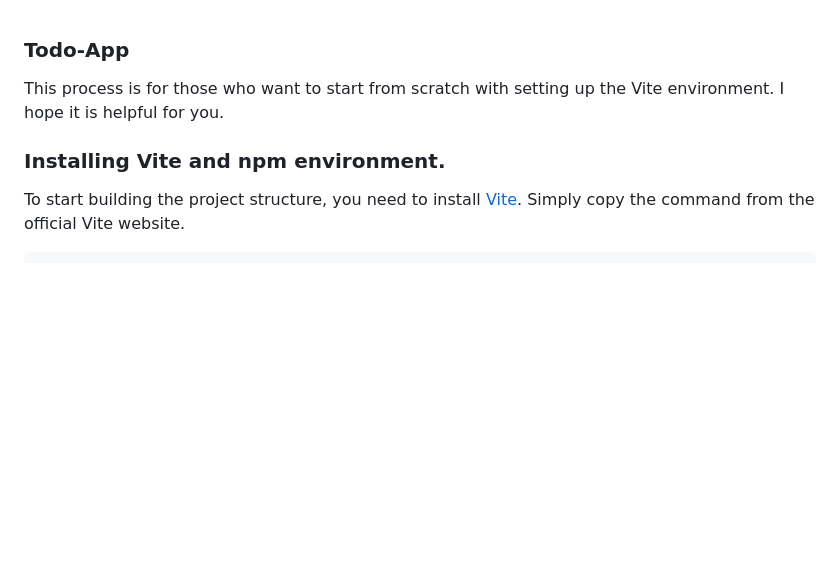
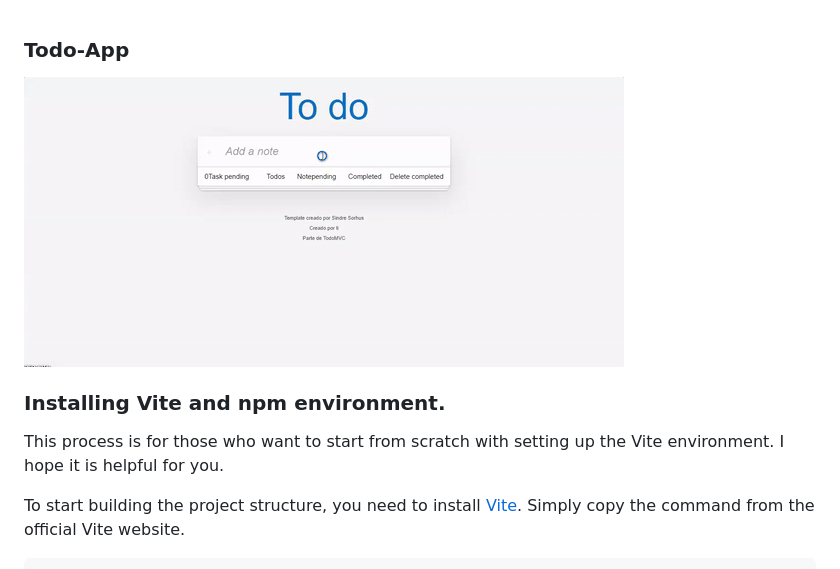
Before and after one commit to SamCode011/Todo-App, a Markdown page: Readme.md, the part around the change. Rendered like a GitHub page; pictures changed too: img-md/to-do.gif (added); blank space fills up the shorter version.

Commit message:
gif

````diff
--- a/Readme.md
+++ b/Readme.md
@@ -1,6 +1,7 @@
  ### Todo-App
+  ![](./img-md//to-do.gif)
+### Installing Vite and npm environment.
 This process is for those who want to start from scratch with setting up the Vite environment. I hope it is helpful for you.
-### Installing Vite and npm environment.
 
 To start building the project structure, you need to install  [Vite](https://vitejs.dev/guide/ "Vite"). Simply copy the command from the official Vite website.
 ```sh
````
